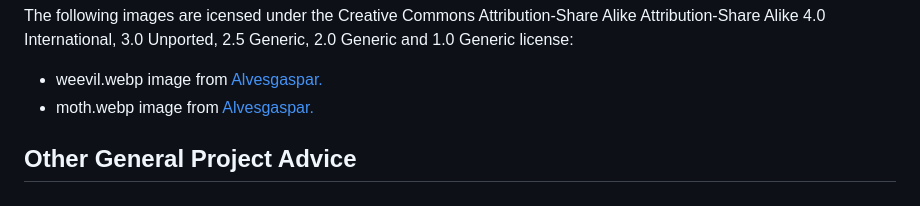
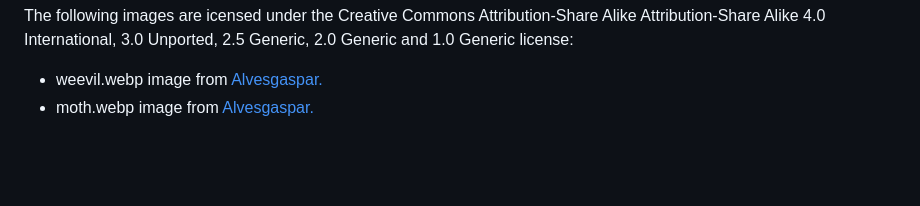
Before and after one commit to harrypmdev/help-me-pest-control-website, a Markdown page: README.md, the part around the change. Rendered like a GitHub page; blank space fills up the shorter version.

Commit message:
fix: remove legacy title from README.md

```diff
--- a/README.md
+++ b/README.md
@@ -385,5 +385,3 @@ The following images are icensed under the Creative Commons Attribution-Share Al
 
 - weevil.webp image from <a href="https://en.wikipedia.org/wiki/File:Weevil_September_2008-1.jpg">Alvesgaspar.</a>
 - moth.webp image from <a href="https://en.wikipedia.org/wiki/File:Moth_September_2008-3.jpg">Alvesgaspar.</a>
-
-## Other General Project Advice
```
